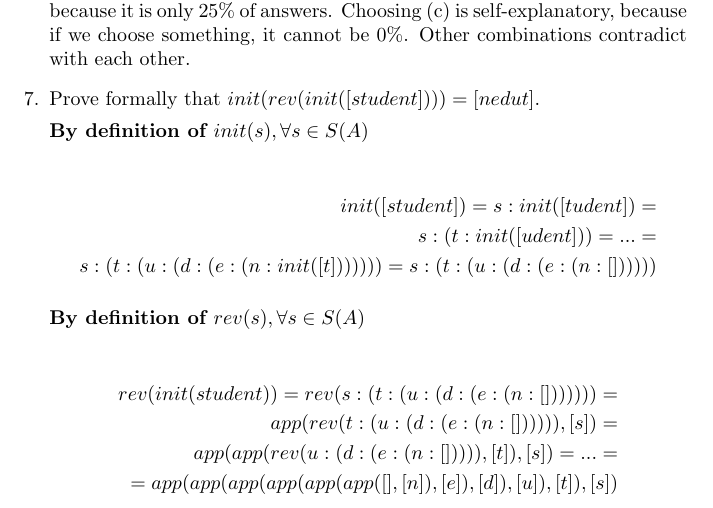
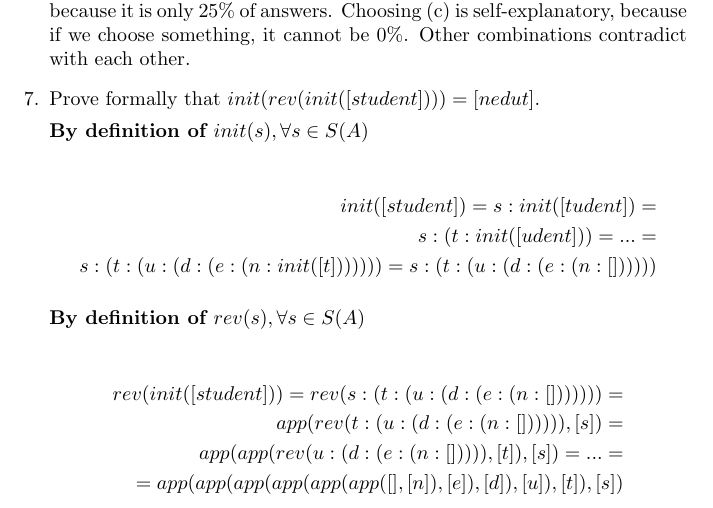
Before and after one commit to dsba-stranger/solutions, a LaTeX problem sheet (discrete_math/tex/hw3.tex): part of page 1 of 3, cut so that both start at the same text. Compiled offline with pdfLaTeX.

Commit message:
DM HW3 typo

```diff
--- a/discrete_math/tex/hw3.tex
+++ b/discrete_math/tex/hw3.tex
@@ -37,7 +37,7 @@ init([student]) = s : init([tudent]) =\\ s : (t : init([udent])) = ... =\\ s : (
 \textbf{By definition of $rev(s), \forall s \in S(A)$}
 
 \begin{align*}
-rev(init(student)) = rev(s : (t : (u : (d : (e : (n : [])))))) =\\
+rev(init([student])) = rev(s : (t : (u : (d : (e : (n : [])))))) =\\
 app(rev(t : (u : (d : (e : (n : []))))), [s]) =\\ app(app(rev(u : (d : (e : (n : [])))), [t]), [s]) = ... = \\ = app(app(app(app(app(app([], [n]), [e]), [d]), [u]), [t]), [s])
 \end{align*}
 
```
Also changed, not shown: discrete_math/hw3.pdf.
